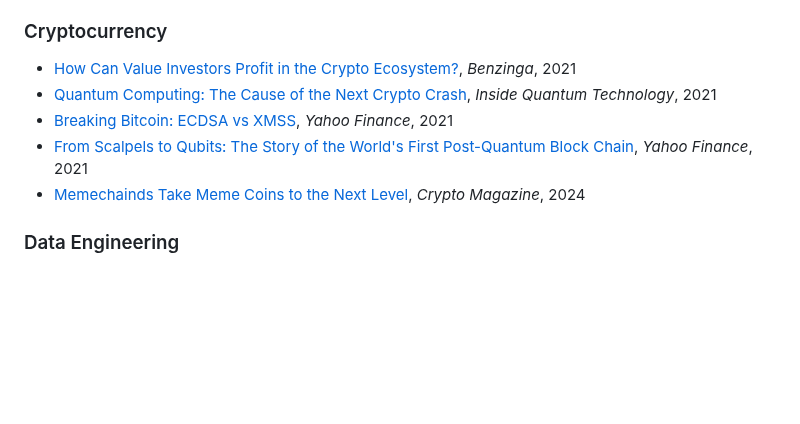
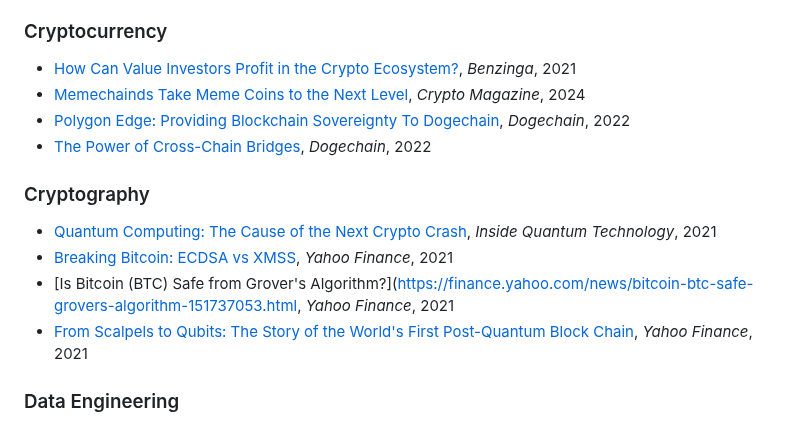
Before and after one commit to johnpottergr/My-Portfolio, a Markdown page: README.md, the part around the change. Rendered like a GitHub page; blank space fills up the shorter version.

```diff
--- a/README.md
+++ b/README.md
@@ -49,10 +49,15 @@ Compiling this list was a trip down memory lane, revisiting the many different a
 
 ### Cryptocurrency
 - [How Can Value Investors Profit in the Crypto Ecosystem?](https://www.benzinga.com/markets/cryptocurrency/21/09/22864242/how-can-value-investors-profit-in-the-crypto-ecosystem), *Benzinga*, 2021
+- [Memechainds Take Meme Coins to the Next Level](https://www.pressreader.com/uk/crypto-magazine/20230629/282419878686631), *Crypto Magazine*, 2024
+- [Polygon Edge: Providing Blockchain Sovereignty To Dogechain](https://blog.dogechain.dog/2022/08/04/polygon-edge-providing-blockchain-sovereignty-to-dogechain/), *Dogechain*, 2022
+- [The Power of Cross-Chain Bridges](https://blog.dogechain.dog/2022/07/12/the-power-of-cross-chain-bridges/), *Dogechain*, 2022
+
+### Cryptography
 - [Quantum Computing: The Cause of the Next Crypto Crash](https://www.insidequantumtechnology.com/news-archive/quantum-computing-the-cause-of-the-next-crypto-crash/), *Inside Quantum Technology*, 2021
 - [Breaking Bitcoin: ECDSA vs XMSS](https://finance.yahoo.com/news/breaking-bitcoin-ecdsa-vs-xmss-203407645.html),  *Yahoo Finance*, 2021
+- [Is Bitcoin (BTC) Safe from Grover's Algorithm?](https://finance.yahoo.com/news/bitcoin-btc-safe-grovers-algorithm-151737053.html,  *Yahoo Finance*, 2021
 - [From Scalpels to Qubits: The Story of the World's First Post-Quantum Block Chain](https://finance.yahoo.com/news/scalpels-qubits-story-worlds-first-131800504.html), *Yahoo Finance*, 2021
-- [Memechainds Take Meme Coins to the Next Level](https://www.pressreader.com/uk/crypto-magazine/20230629/282419878686631), *Crypto Magazine*, 2024
 
 ### Data Engineering
 - [What Is The Modern Data Stack?](https://www.fivetran.com/blog/what-is-the-modern-data-stack), *Fivetran*, 2024
```
